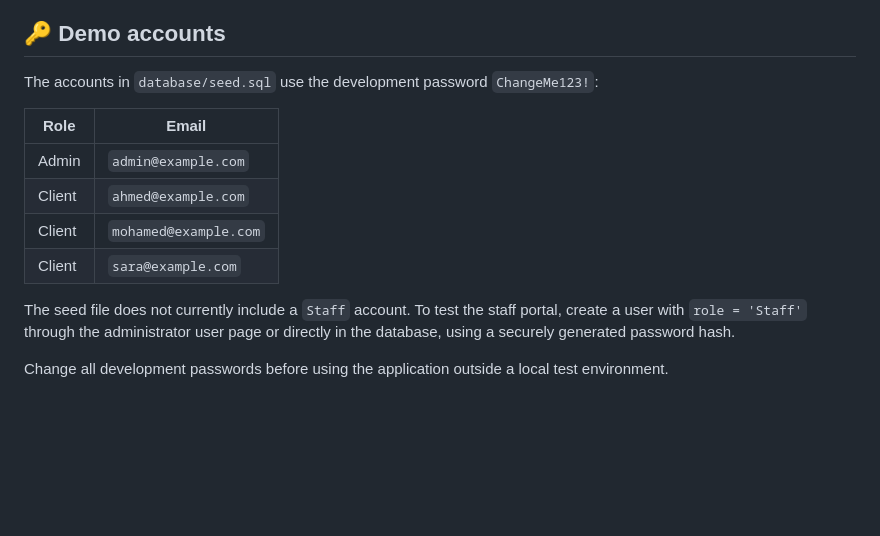
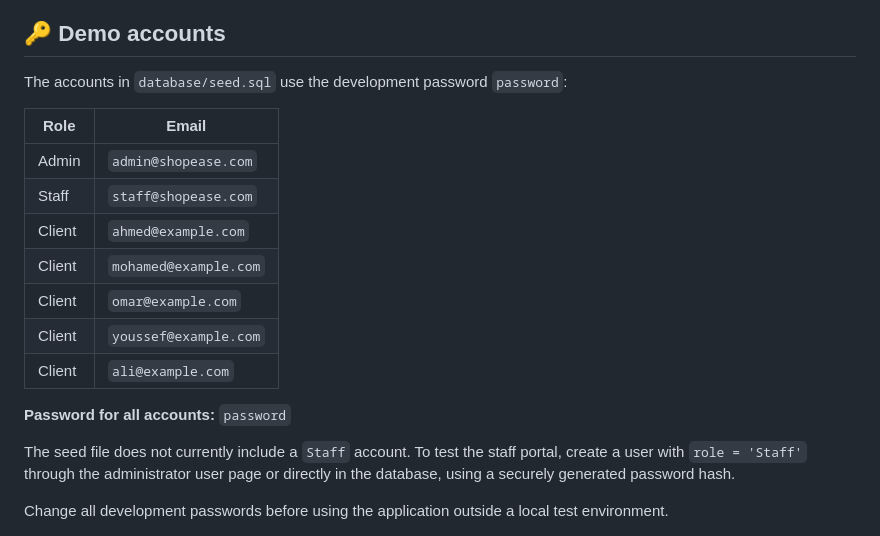
Before and after one commit to ahmedtolba481/E-Commerce-Management-System, a Markdown page: README.md, the part around the change. Rendered like a GitHub page; blank space fills up the shorter version.

```diff
--- a/README.md
+++ b/README.md
@@ -98,14 +98,19 @@ C:\xampp\htdocs\E-Commerce-Management-System
 
 ## 🔑 Demo accounts
 
-The accounts in `database/seed.sql` use the development password `ChangeMe123!`:
+The accounts in `database/seed.sql` use the development password `password`:
 
-| Role   | Email                 |
-| ------ | --------------------- |
-| Admin  | `admin@example.com`   |
-| Client | `ahmed@example.com`   |
-| Client | `mohamed@example.com` |
-| Client | `sara@example.com`    |
+| Role   | Email                  |
+|--------|------------------------|
+| Admin  | `admin@shopease.com`   |
+| Staff  | `staff@shopease.com`   |
+| Client | `ahmed@example.com`    |
+| Client | `mohamed@example.com`  |
+| Client | `omar@example.com`     |
+| Client | `youssef@example.com`  |
+| Client | `ali@example.com`      |
+
+**Password for all accounts:** `password`
 
 The seed file does not currently include a `Staff` account. To test the staff portal, create a user with `role = 'Staff'` through the administrator user page or directly in the database, using a securely generated password hash.
 
```
